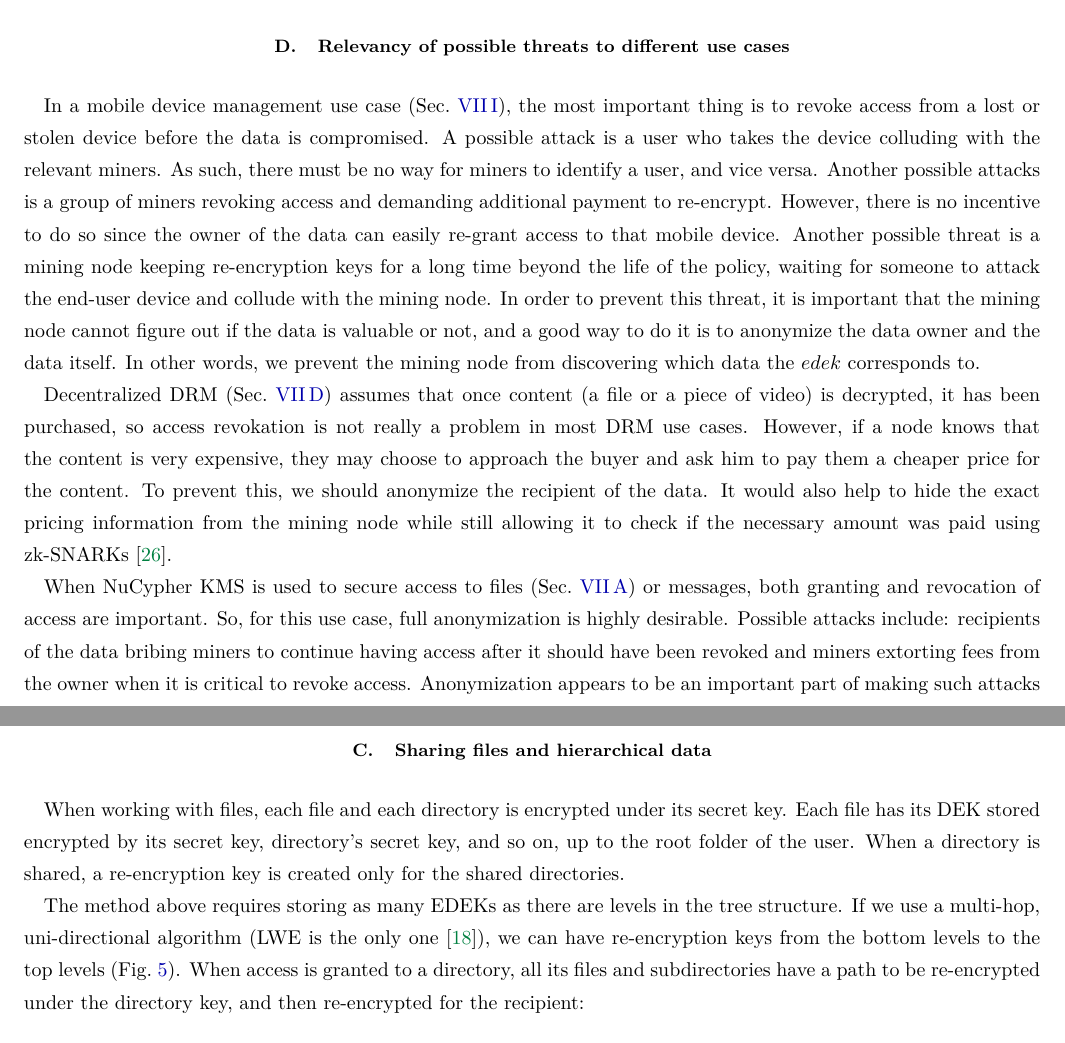
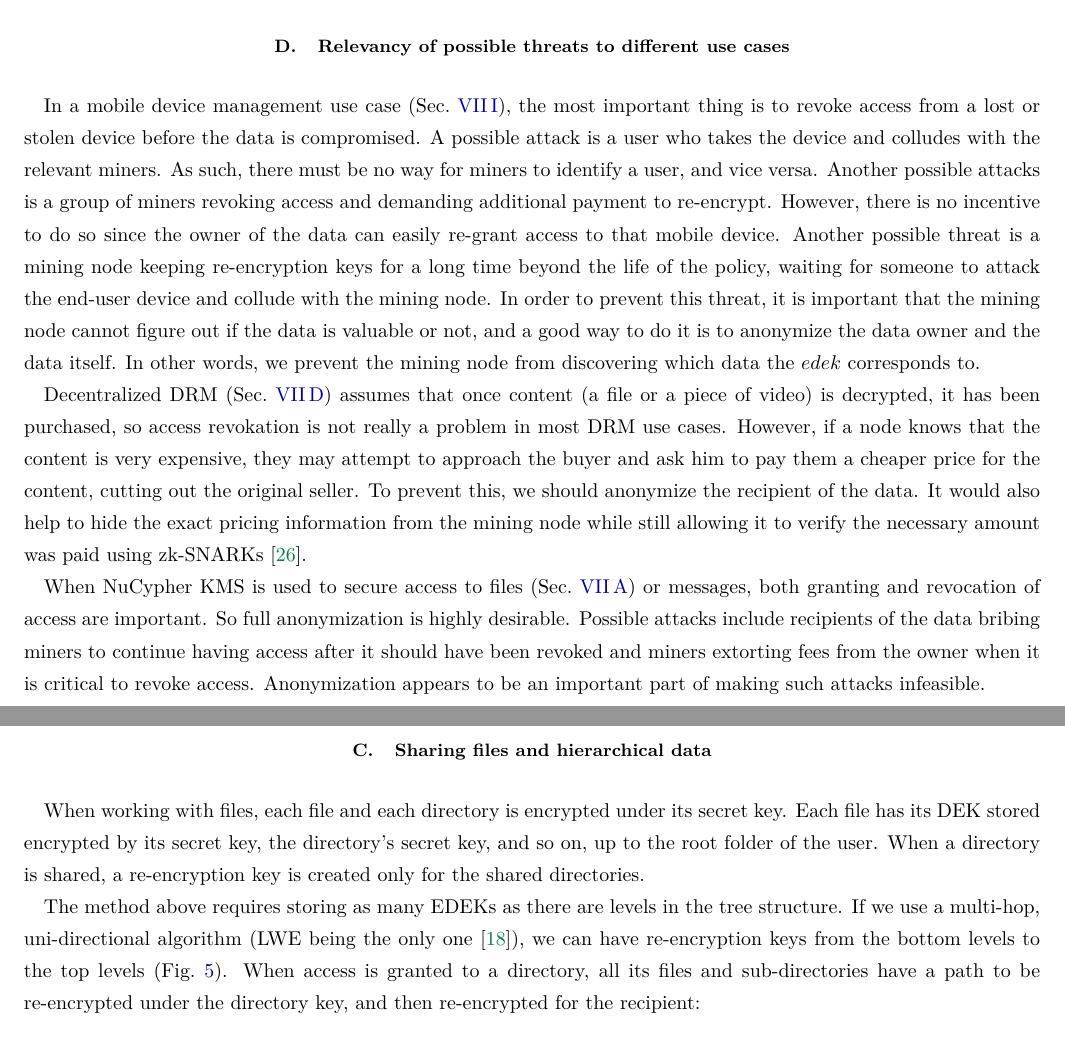
Before and after one commit to nucypher/whitepaper, a LaTeX paper (kms-whitepaper.tex): two parts of pages 11 and 13 of 18, joined at a grey line, cut so that both start at the same text. Compiled offline with pdfLaTeX.

Commit message:
Minor edits

```diff
--- a/kms-whitepaper.tex
+++ b/kms-whitepaper.tex
@@ -418,7 +418,7 @@
 % Mobile Device Management
 In a mobile device management use case~(Sec.~\ref{sec:mdm}),
 the most important thing is to revoke access from a lost or stolen device before the data is compromised.
-A possible attack is a user who takes the device colluding with the relevant miners.
+A possible attack is a user who takes the device and colludes with the relevant miners.
 As such, there must be no way for miners to identify a user, and vice versa.
 Another possible attacks is a group of miners revoking access and demanding additional payment to re-encrypt.
 However, there is no incentive to do so since the owner of the data can easily re-grant access to that mobile device.
@@ -431,16 +431,16 @@
 % Decentralized DRM
 Decentralized DRM~(Sec.~\ref{sec:drm}) assumes that once content (a file or a piece of video) is decrypted, it has been purchased,
 so access revokation is not really a problem in most DRM use cases.
-However, if a node knows that the content is very expensive, they may choose to approach the buyer and ask him to pay them a cheaper price for the
-content.
+However, if a node knows that the content is very expensive, they may attempt to approach the buyer and ask him to pay them a cheaper price for the
+content, cutting out the original seller.
 To prevent this, we should anonymize the recipient of the data.
-It would also help to hide the exact pricing information from the mining node while still allowing it to check if the necessary amount was paid using
+It would also help to hide the exact pricing information from the mining node while still allowing it to verify the necessary amount was paid using
 zk-SNARKs~\cite{consensys-snarks}.
 
 % Access control for shared files
 When \kms~is used to secure access to files~(Sec.~\ref{sec:files}) or messages, both granting and revocation of access are important.
-So, for this use case, full anonymization is highly desirable.
-Possible attacks include: recipients of the data bribing miners to continue having access after it should have been revoked and
+So full anonymization is highly desirable.
+Possible attacks include recipients of the data bribing miners to continue having access after it should have been revoked and
 miners extorting fees from the owner when it is critical to revoke access.
 Anonymization appears to be an important part of making such attacks infeasible.
 
@@ -517,13 +517,13 @@
 \label{sec:hierarchical-data}
 
 When working with files, each file and each directory is encrypted under its secret key.
-Each file has its DEK stored encrypted by its secret key, directory's secret key, and so on, up to the root folder of the user.
+Each file has its DEK stored encrypted by its secret key, the directory's secret key, and so on, up to the root folder of the user.
 When a directory is shared, a re-encryption key is created only for the shared directories.
 
 The method above requires storing as many EDEKs as there are levels in the tree structure.
-If we use a multi-hop, uni-directional algorithm (LWE is the only one~\cite{lwe-reencryption}), we can have re-encryption keys from the bottom levels to
+If we use a multi-hop, uni-directional algorithm (LWE being the only one~\cite{lwe-reencryption}), we can have re-encryption keys from the bottom levels to
 the top levels~(\figref{fig:hierarchical-pre}).
-When access is granted to a directory, all its files and subdirectories have a path to be re-encrypted under the directory key, and then re-encrypted for the
+When access is granted to a directory, all its files and sub-directories have a path to be re-encrypted under the directory key, and then re-encrypted for the
 recipient:
 $$edek_b = \text{reencrypt}(re_{xb}, \text{reencrypt}(re_{1x}, edek_1))$$.
 \begin{figure}
```
Also changed, not shown: kms-whitepaper.tex (6 more changed lines).
